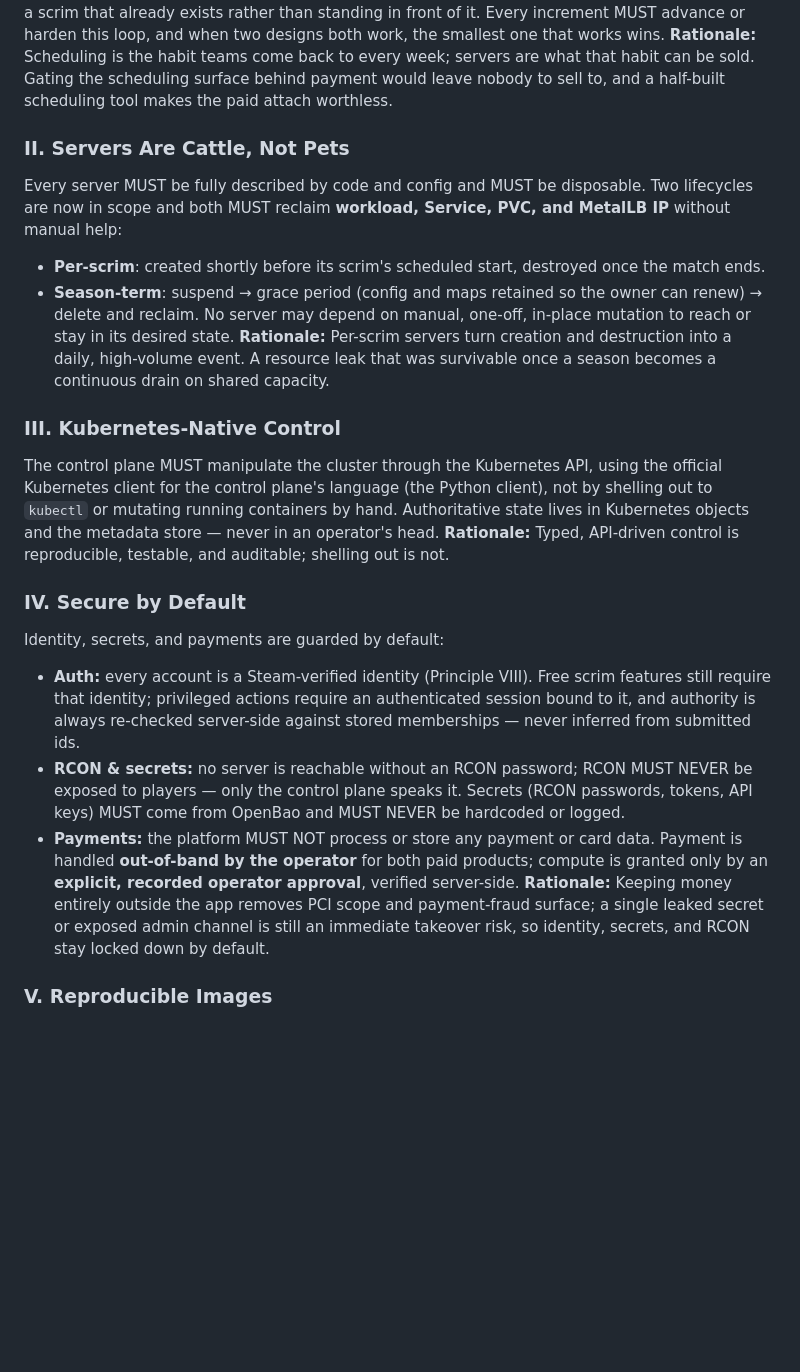
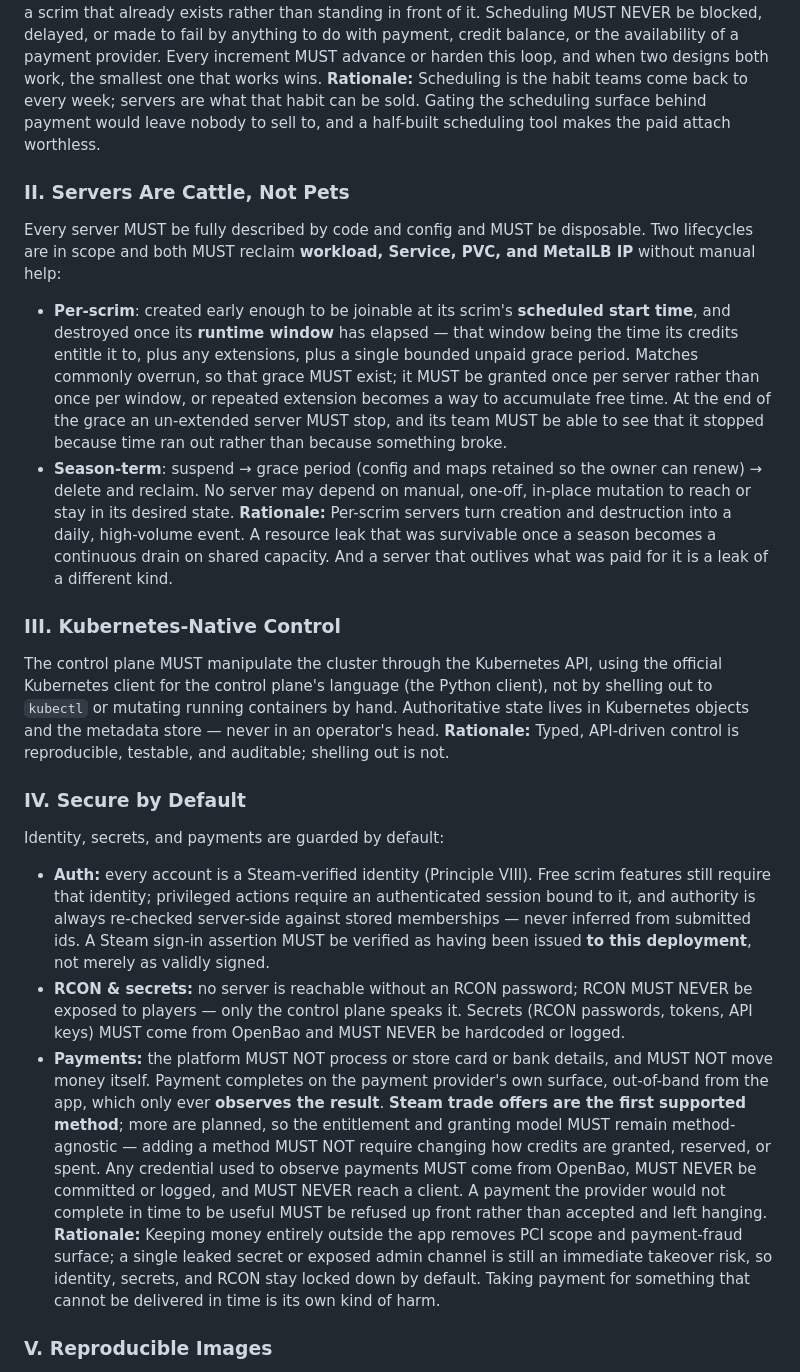
Before and after one commit to JackJohnsonGitHub/TF2-Scrims, a Markdown page: .specify/memory/constitution.md, the part around one of its changes. Rendered like a GitHub page; blank space fills up the shorter version.

```diff
--- a/.specify/memory/constitution.md
+++ b/.specify/memory/constitution.md
@@ -43,7 +65,7 @@ Templates requiring updates:
 
 Follow-up TODOs:
-  - Define the concrete entitlement unit for a per-scrim server (single credit vs. bundle) before
-    the first provisioning feature is specified.
+  - Season-long rented servers remain in scope but have no defined unit of purchase. Credits cover
+    per-scrim runtime only. Define the season-term unit before specifying that product.
   - RATIFICATION_DATE unchanged (2026-07-09, original adoption).
 -->
 
@@ -56,21 +78,30 @@ The loop that defines this product is: **sign in with Steam → link an RGL iden
 arrange a scrim → optionally pay to have a server ready when it starts.** Scheduling MUST be
 **free and complete on its own** — a team that never pays a cent MUST still be able to post
 listings, claim them, propose matches, see rosters, and track attendance. Paid work MUST attach to
-a scrim that already exists rather than standing in front of it. Every increment MUST advance or
-harden this loop, and when two designs both work, the smallest one that works wins.
+a scrim that already exists rather than standing in front of it. Scheduling MUST NEVER be blocked,
+delayed, or made to fail by anything to do with payment, credit balance, or the availability of a
+payment provider. Every increment MUST advance or harden this loop, and when two designs both work,
+the smallest one that works wins.
 **Rationale:** Scheduling is the habit teams come back to every week; servers are what that habit
 can be sold. Gating the scheduling surface behind payment would leave nobody to sell to, and a
 half-built scheduling tool makes the paid attach worthless.
 
 ### II. Servers Are Cattle, Not Pets
 Every server MUST be fully described by code and config and MUST be disposable. Two lifecycles are
-now in scope and both MUST reclaim **workload, Service, PVC, and MetalLB IP** without manual help:
-- **Per-scrim**: created shortly before its scrim's scheduled start, destroyed once the match ends.
+in scope and both MUST reclaim **workload, Service, PVC, and MetalLB IP** without manual help:
+- **Per-scrim**: created early enough to be joinable at its scrim's **scheduled start time**, and
+  destroyed once its **runtime window** has elapsed — that window being the time its credits entitle
+  it to, plus any extensions, plus a single bounded unpaid grace period. Matches commonly overrun,
+  so that grace MUST exist; it MUST be granted once per server rather than once per window, or
+  repeated extension becomes a way to accumulate free time. At the end of the grace an un-extended
+  server MUST stop, and its team MUST be able to see that it stopped because time ran out rather
+  than because something broke.
 - **Season-term**: suspend → grace period (config and maps retained so the owner can renew) →
   delete and reclaim.
 No server may depend on manual, one-off, in-place mutation to reach or stay in its desired state.
 **Rationale:** Per-scrim servers turn creation and destruction into a daily, high-volume event. A
-resource leak that was survivable once a season becomes a continuous drain on shared capacity.
+resource leak that was survivable once a season becomes a continuous drain on shared capacity. And
+a server that outlives what was paid for it is a leak of a different kind.
 
 ### III. Kubernetes-Native Control
 The control plane MUST manipulate the cluster through the Kubernetes API, using the official
@@ -85,16 +116,23 @@ Identity, secrets, and payments are guarded by default:
 - **Auth:** every account is a Steam-verified identity (Principle VIII). Free scrim features still
   require that identity; privileged actions require an authenticated session bound to it, and
   authority is always re-checked server-side against stored memberships — never inferred from
-  submitted ids.
+  submitted ids. A Steam sign-in assertion MUST be verified as having been issued **to this
+  deployment**, not merely as validly signed.
 - **RCON & secrets:** no server is reachable without an RCON password; RCON MUST NEVER be exposed
   to players — only the control plane speaks it. Secrets (RCON passwords, tokens, API keys) MUST
   come from OpenBao and MUST NEVER be hardcoded or logged.
-- **Payments:** the platform MUST NOT process or store any payment or card data. Payment is
-  handled **out-of-band by the operator** for both paid products; compute is granted only by an
-  **explicit, recorded operator approval**, verified server-side.
+- **Payments:** the platform MUST NOT process or store card or bank details, and MUST NOT move money
+  itself. Payment completes on the payment provider's own surface, out-of-band from the app, which
+  only ever **observes the result**. **Steam trade offers are the first supported method**; more are
+  planned, so the entitlement and granting model MUST remain method-agnostic — adding a method MUST
+  NOT require changing how credits are granted, reserved, or spent. Any credential used to observe
+  payments MUST come from OpenBao, MUST NEVER be committed or logged, and MUST NEVER reach a client.
+  A payment the provider would not complete in time to be useful MUST be refused up front rather
+  than accepted and left hanging.
 **Rationale:** Keeping money entirely outside the app removes PCI scope and payment-fraud surface;
 a single leaked secret or exposed admin channel is still an immediate takeover risk, so identity,
-secrets, and RCON stay locked down by default.
+secrets, and RCON stay locked down by default. Taking payment for something that cannot be delivered
+in time is its own kind of harm.
 
 ### V. Reproducible Images
 The game-server image MUST be built from a pinned SteamCMD / SourceMod recipe and pushed to
```
Also changed, not shown: other parts of .specify/memory/constitution.md (+111 -65 lines), docs/product-brief.md (+12 -7 lines).
